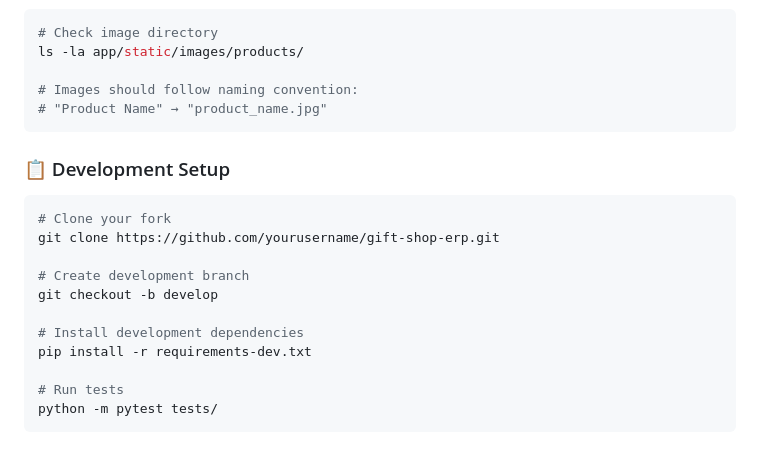
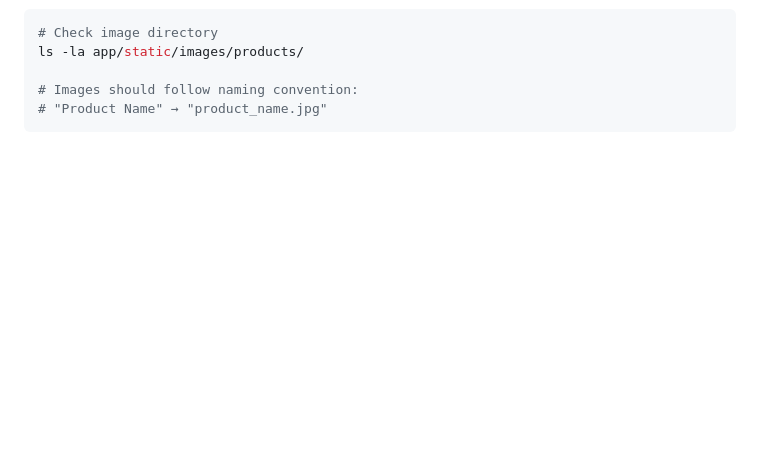
Before and after one commit to Hastapkin/ERP, a Markdown page: README.md, the part around the change. GitHub-like rendering; folded sections open; blank space fills up the shorter version.

````diff
--- a/README.md
+++ b/README.md
@@ -268,19 +268,3 @@ ls -la app/static/images/products/
 ```
 
 </details>
-
-### 📋 Development Setup
-
-```bash
-# Clone your fork
-git clone https://github.com/yourusername/gift-shop-erp.git
-
-# Create development branch
-git checkout -b develop
-
-# Install development dependencies
-pip install -r requirements-dev.txt
-
-# Run tests
-python -m pytest tests/
-```
````
